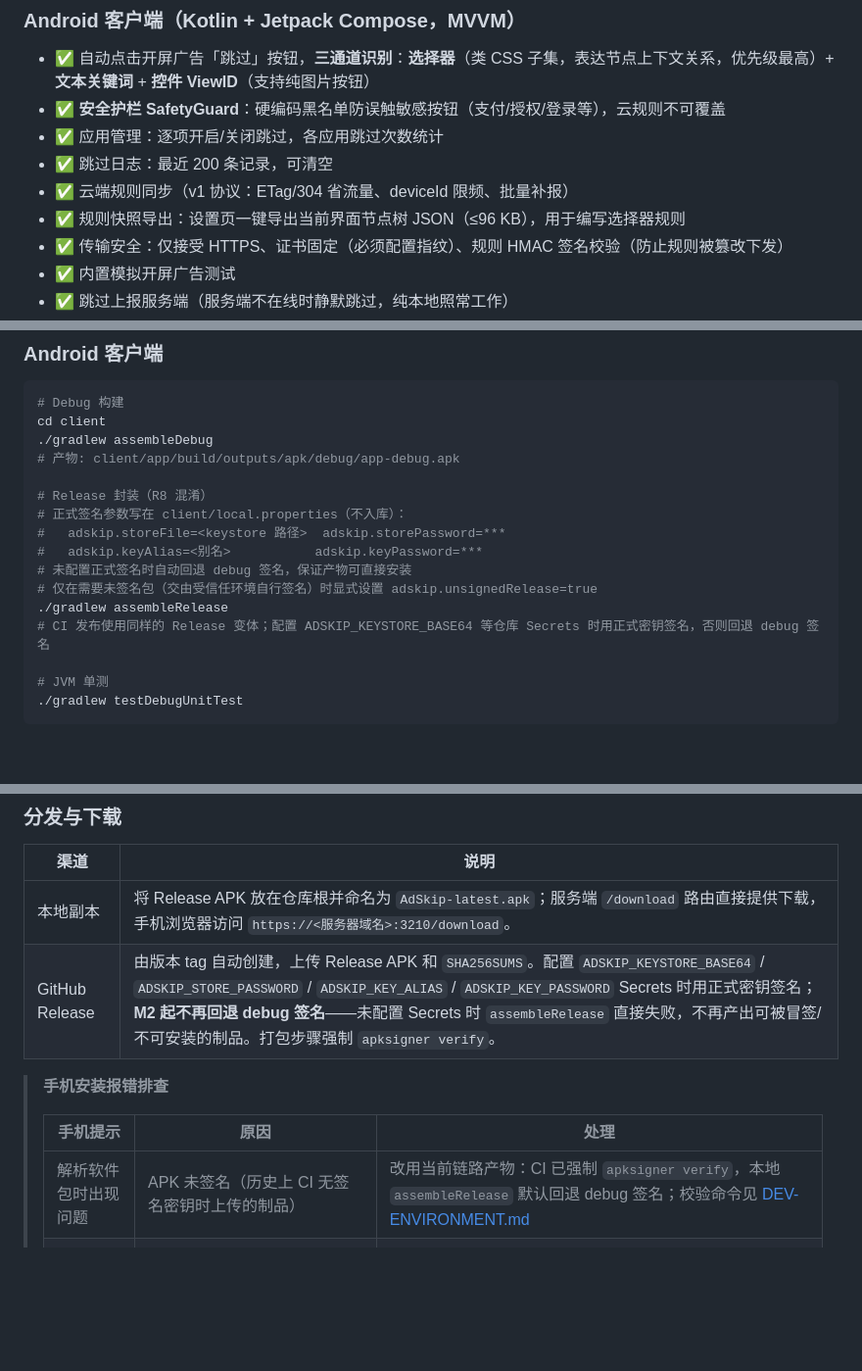
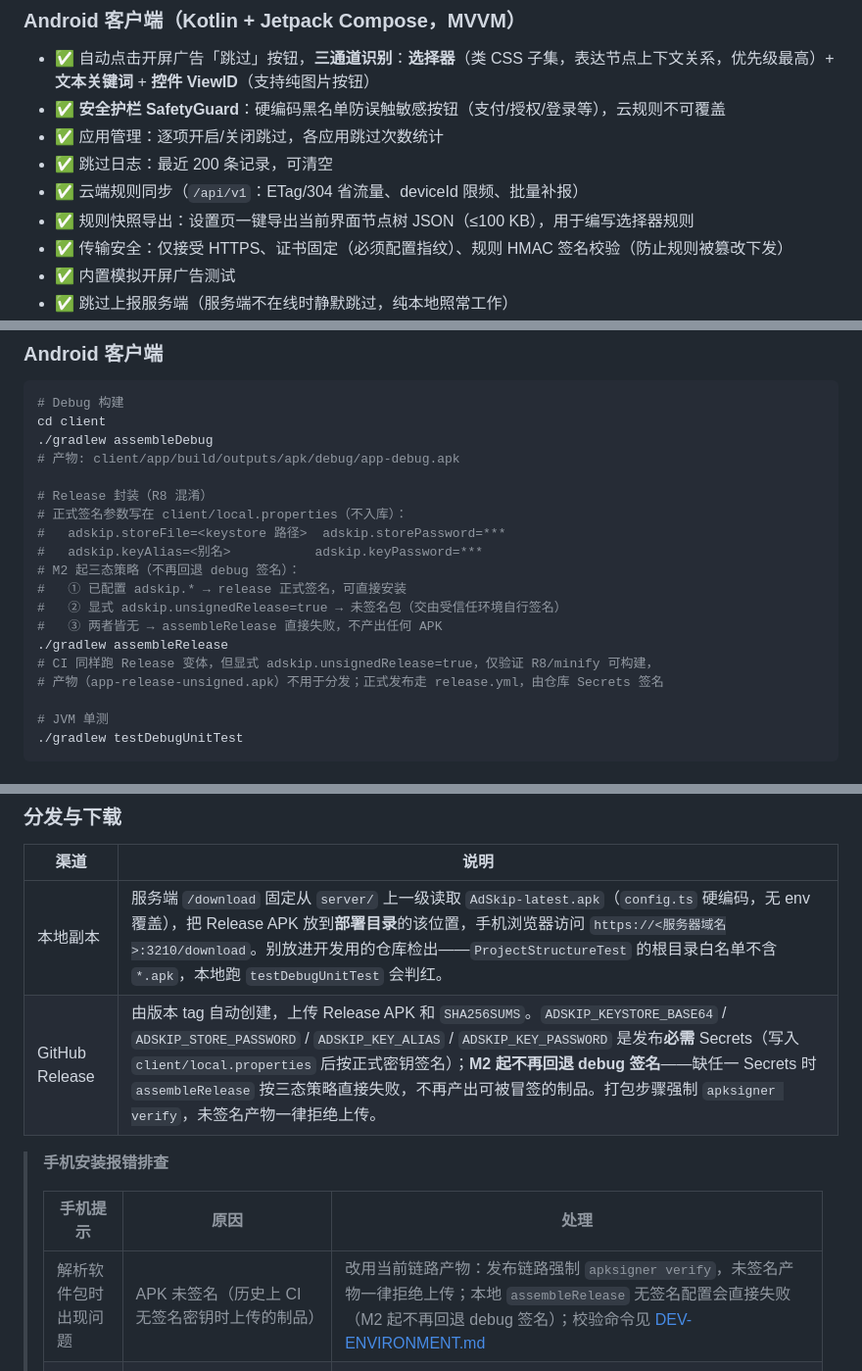
Before and after one commit to LiYihai1121/ui-app, a Markdown page: README.md, 3 parts joined by grey strips. Shown at 98% size. Rendered like a GitHub page; blank space fills up the shorter version.

Commit message:
docs(readme): fix signing fallback, snapshot size, api version wording
README 与实际实现存在四处事实冲突（M2 安全批次已改变行为，文档未同步）：

1. 签名回退：build.gradle.kts:41-48 的三态策略在 M2 起移除了 debug 签名回退
   （缺 adskip.* 直接抛 GradleException），README 3 处仍写「自动回退 debug 签名」，
   DEV-ENVIRONMENT.md 有同一句错误。改为三态表述，并区分 ci.yml 的
   adskip.unsignedRelease=true（仅验证 R8/minify）与 release.yml 的 Secrets
   签名 + apksigner verify。
2. 快照上限：NodeSnapshot.kt:20 MAX_TOTAL_BYTES = 100 * 1024，README 两处误写 ≤96 KB。
3. 版本命名：「协议 v1」指 /api/v1 HTTP 路径，「协议 v2」指规则 schemaVersion 2，
   同名不同义易被读成 API 升级；统一为 /api/v1 与 schemaVersion 2。
4. APK 位置：README 教把 AdSkip-latest.apk 放仓库根，但 ProjectStructureTest:35-40
   直接扫 root.listFiles() 且根白名单不含 *.apk，本地 testDebugUnitTest 会判红；
   改为放部署目录。

影响：纯文档，无代码/协议变更。

验证：bun test 87 pass / 0 fail / 4 files；bun run typecheck 退出码 0；
README 代码围栏 8 个成对。

```diff
--- a/README.md
+++ b/README.md
@@ -27,8 +27,8 @@
 - ✅ **安全护栏 SafetyGuard**：硬编码黑名单防误触敏感按钮（支付/授权/登录等），云规则不可覆盖
 - ✅ 应用管理：逐项开启/关闭跳过，各应用跳过次数统计
 - ✅ 跳过日志：最近 200 条记录，可清空
-- ✅ 云端规则同步（v1 协议：ETag/304 省流量、deviceId 限频、批量补报）
-- ✅ 规则快照导出：设置页一键导出当前界面节点树 JSON（≤96 KB），用于编写选择器规则
+- ✅ 云端规则同步（`/api/v1`：ETag/304 省流量、deviceId 限频、批量补报）
+- ✅ 规则快照导出：设置页一键导出当前界面节点树 JSON（≤100 KB），用于编写选择器规则
 - ✅ 传输安全：仅接受 HTTPS、证书固定（必须配置指纹）、规则 HMAC 签名校验（防止规则被篡改下发）
 - ✅ 内置模拟开屏广告测试
 - ✅ 跳过上报服务端（服务端不在线时静默跳过，纯本地照常工作）
@@ -211,10 +211,13 @@ cd client
 # 正式签名参数写在 client/local.properties（不入库）：
 #   adskip.storeFile=<keystore 路径>  adskip.storePassword=***
 #   adskip.keyAlias=<别名>           adskip.keyPassword=***
-# 未配置正式签名时自动回退 debug 签名，保证产物可直接安装
-# 仅在需要未签名包（交由受信任环境自行签名）时显式设置 adskip.unsignedRelease=true
+# M2 起三态策略（不再回退 debug 签名）：
+#   ① 已配置 adskip.* → release 正式签名，可直接安装
+#   ② 显式 adskip.unsignedRelease=true → 未签名包（交由受信任环境自行签名）
+#   ③ 两者皆无 → assembleRelease 直接失败，不产出任何 APK
 ./gradlew assembleRelease
-# CI 发布使用同样的 Release 变体；配置 ADSKIP_KEYSTORE_BASE64 等仓库 Secrets 时用正式密钥签名，否则回退 debug 签名
+# CI 同样跑 Release 变体，但显式 adskip.unsignedRelease=true，仅验证 R8/minify 可构建，
+# 产物（app-release-unsigned.apk）不用于分发；正式发布走 release.yml，由仓库 Secrets 签名
 
 # JVM 单测
 ./gradlew testDebugUnitTest
@@ -233,14 +236,14 @@ bun run typecheck     # tsc --noEmit
 
 | 渠道 | 说明 |
 | --- | --- |
-| 本地副本 | 将 Release APK 放在仓库根并命名为 `AdSkip-latest.apk`；服务端 `/download` 路由直接提供下载，手机浏览器访问 `https://<服务器域名>:3210/download`。 |
-| GitHub Release | 由版本 tag 自动创建，上传 Release APK 和 `SHA256SUMS`。配置 `ADSKIP_KEYSTORE_BASE64` / `ADSKIP_STORE_PASSWORD` / `ADSKIP_KEY_ALIAS` / `ADSKIP_KEY_PASSWORD` Secrets 时用正式密钥签名；**M2 起不再回退 debug 签名**——未配置 Secrets 时 `assembleRelease` 直接失败，不再产出可被冒签/不可安装的制品。打包步骤强制 `apksigner verify`。 |
+| 本地副本 | 服务端 `/download` 固定从 `server/` 上一级读取 `AdSkip-latest.apk`（`config.ts` 硬编码，无 env 覆盖），把 Release APK 放到**部署目录**的该位置，手机浏览器访问 `https://<服务器域名>:3210/download`。别放进开发用的仓库检出——`ProjectStructureTest` 的根目录白名单不含 `*.apk`，本地跑 `testDebugUnitTest` 会判红。 |
+| GitHub Release | 由版本 tag 自动创建，上传 Release APK 和 `SHA256SUMS`。`ADSKIP_KEYSTORE_BASE64` / `ADSKIP_STORE_PASSWORD` / `ADSKIP_KEY_ALIAS` / `ADSKIP_KEY_PASSWORD` 是发布**必需** Secrets（写入 `client/local.properties` 后按正式密钥签名）；**M2 起不再回退 debug 签名**——缺任一 Secrets 时 `assembleRelease` 按三态策略直接失败，不再产出可被冒签的制品。打包步骤强制 `apksigner verify`，未签名产物一律拒绝上传。 |
 
 > **手机安装报错排查**
 >
 > | 手机提示 | 原因 | 处理 |
 > | --- | --- | --- |
-> | 解析软件包时出现问题 | APK 未签名（历史上 CI 无签名密钥时上传的制品） | 改用当前链路产物：CI 已强制 `apksigner verify`，本地 `assembleRelease` 默认回退 debug 签名；校验命令见 [DEV-ENVIRONMENT.md](docs/development/DEV-ENVIRONMENT.md) |
+> | 解析软件包时出现问题 | APK 未签名（历史上 CI 无签名密钥时上传的制品） | 改用当前链路产物：发布链路强制 `apksigner verify`，未签名产物一律拒绝上传；本地 `assembleRelease` 无签名配置会直接失败（M2 起不再回退 debug 签名）；校验命令见 [DEV-ENVIRONMENT.md](docs/development/DEV-ENVIRONMENT.md) |
 > | 解析软件包时出现问题 | 手机 Android 版本低于 `minSdk`（26 = Android 8.0） | 换用 Android 8.0 及以上设备 |
 > | 解析软件包时出现问题 | 传输中断，或被聊天工具改名/压缩（大小与 `SHA256SUMS` 不一致） | 比对 SHA-256 后重传，或改用服务端 `/download` |
 > | 应用未安装 / 签名冲突 | 手机上已装 debug 签名版或其它密钥版本 | 卸载 `com.qingqi.adskip` 后重装 |
```
Also changed, not shown: other parts of README.md (+3 -3 lines), docs/development/DEV-ENVIRONMENT.md (+3 -1 lines).
